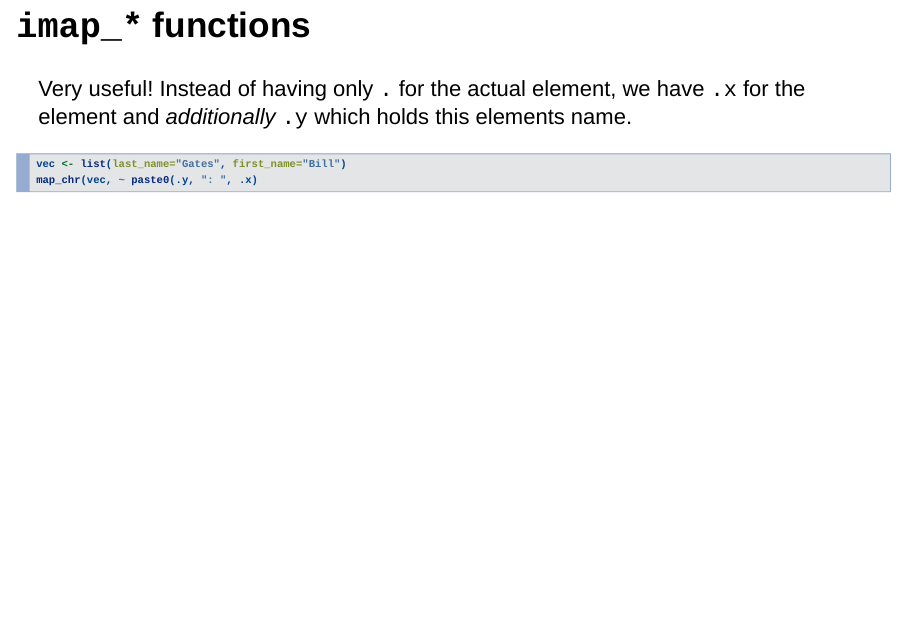
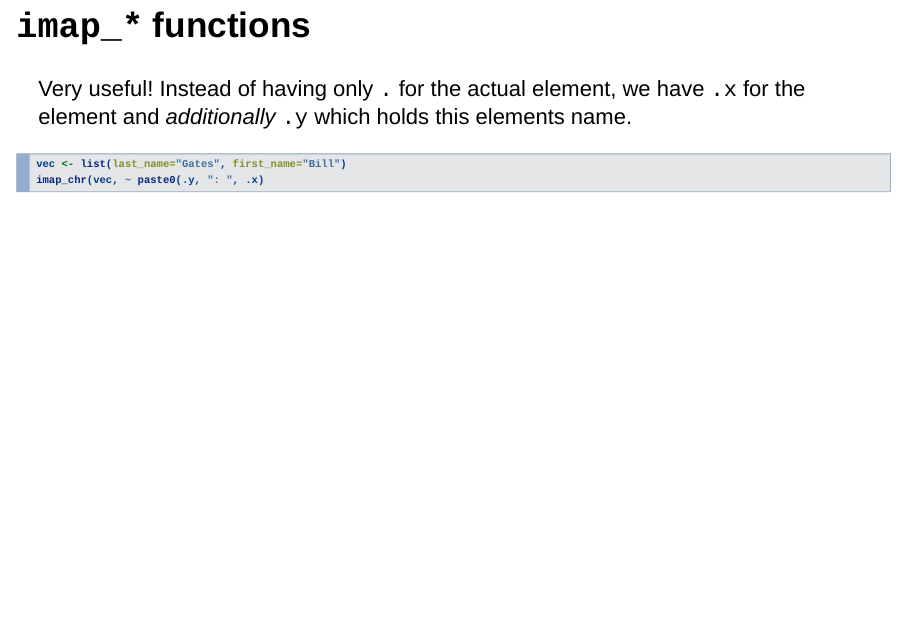
Before and after one commit to january3/Radvanced2022, an R Markdown document (Lectures/lecture_3_mapping_regexp.rmd): page 31 of 50. Rendered offline with R 4.5, knitr and Pandoc, with nearby package versions; drawn as Slidy slides in place of the format the file asks for.

Commit message:
updated day 3

````diff
--- a/Lectures/lecture_3_mapping_regexp.rmd
+++ b/Lectures/lecture_3_mapping_regexp.rmd
@@ -376,7 +376,7 @@ name.
 
 ```{r}
 vec <- list(last_name="Gates", first_name="Bill")
-map_chr(vec, ~ paste0(.y, ": ", .x)
+imap_chr(vec, ~ paste0(.y, ": ", .x)
 ```
 
 ## `imap_*` – useful for rbinding data frames
````
Also changed, not shown: Exercises/day_3.md (+1 -1 lines).
